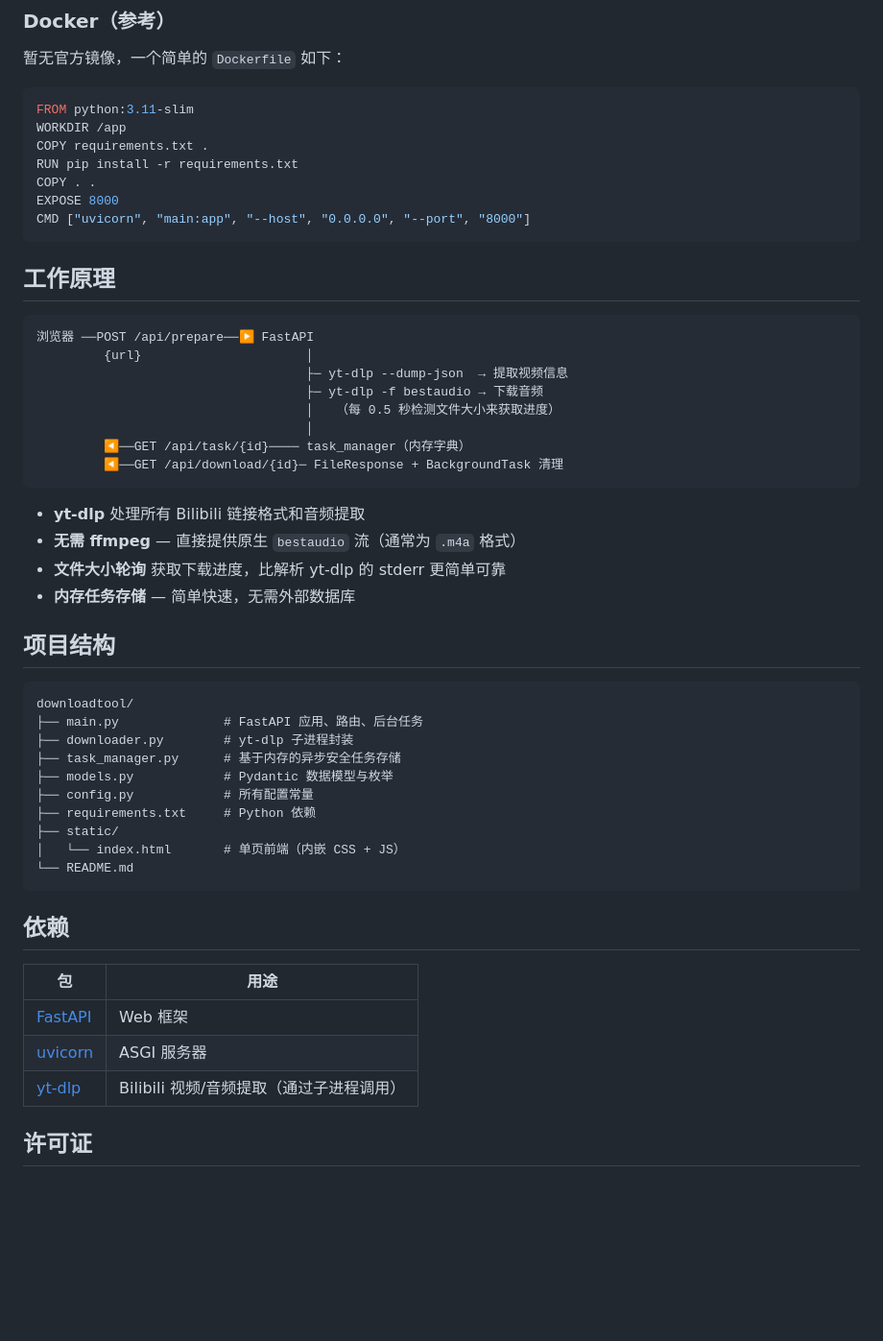
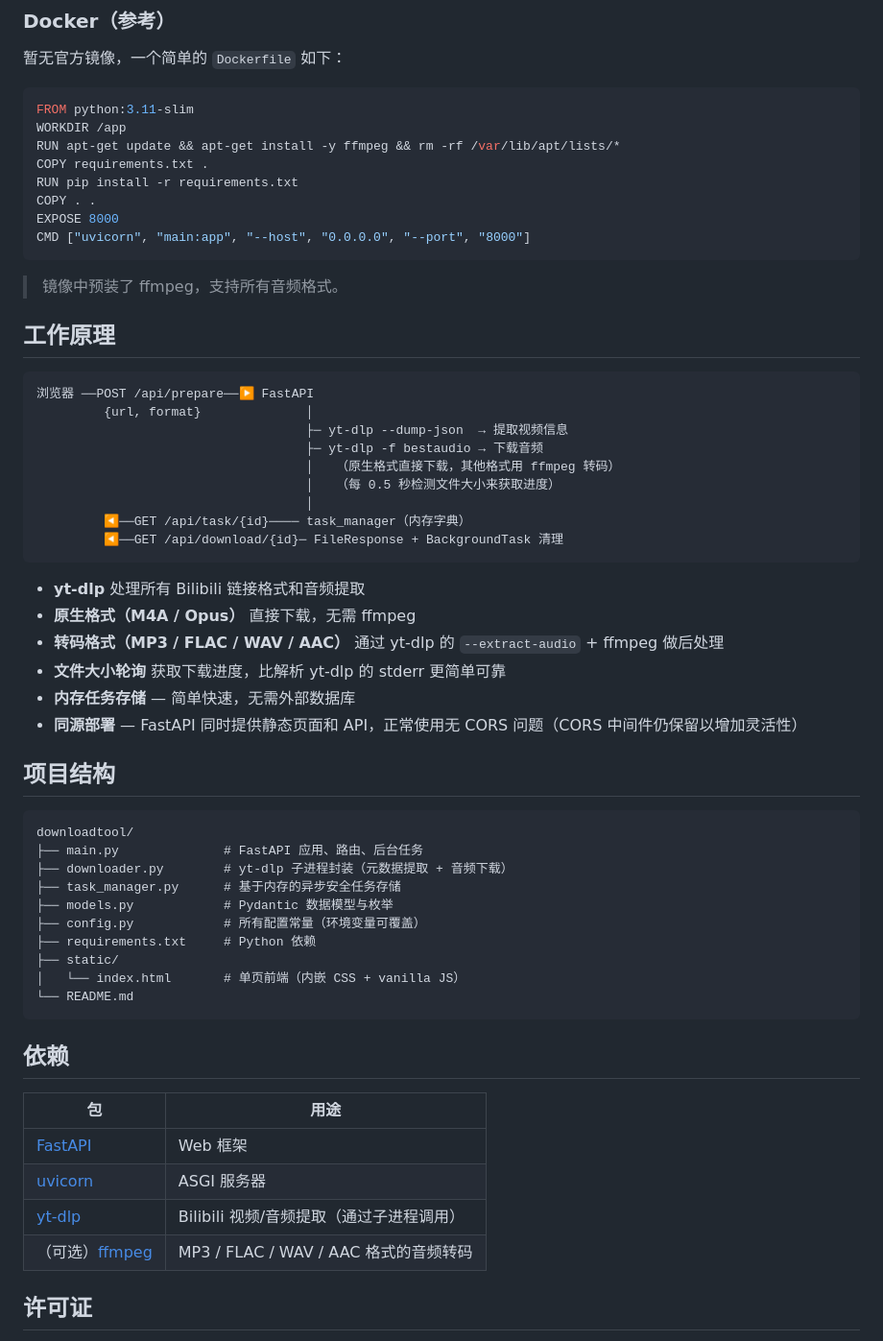
Before and after one commit to dj080808/BiliAudioDownloader, a Markdown page: README.md, the part around one of its changes. Shown at 96% size. GitHub-like rendering; blank space fills up the shorter version.

````diff
--- a/README.md
+++ b/README.md
@@ -174,6 +211,7 @@ server {
 ```dockerfile
 FROM python:3.11-slim
 WORKDIR /app
+RUN apt-get update && apt-get install -y ffmpeg && rm -rf /var/lib/apt/lists/*
 COPY requirements.txt .
 RUN pip install -r requirements.txt
 COPY . .
@@ -181,13 +219,16 @@ EXPOSE 8000
 CMD ["uvicorn", "main:app", "--host", "0.0.0.0", "--port", "8000"]
 ```
 
+> 镜像中预装了 ffmpeg，支持所有音频格式。
+
 ## 工作原理
 
 ```
 浏览器 ──POST /api/prepare──▶ FastAPI
-         {url}                      │
+         {url, format}              │
                                     ├─ yt-dlp --dump-json  → 提取视频信息
                                     ├─ yt-dlp -f bestaudio → 下载音频
+                                    │   （原生格式直接下载，其他格式用 ffmpeg 转码）
                                     │   （每 0.5 秒检测文件大小来获取进度）
                                     │
          ◀──GET /api/task/{id}──── task_manager（内存字典）
@@ -195,22 +236,24 @@ CMD ["uvicorn", "main:app", "--host", "0.0.0.0", "--port", "8000"]
 ```
 
 - **yt-dlp** 处理所有 Bilibili 链接格式和音频提取
-- **无需 ffmpeg** — 直接提供原生 `bestaudio` 流（通常为 `.m4a` 格式）
+- **原生格式（M4A / Opus）** 直接下载，无需 ffmpeg
+- **转码格式（MP3 / FLAC / WAV / AAC）** 通过 yt-dlp 的 `--extract-audio` + ffmpeg 做后处理
 - **文件大小轮询** 获取下载进度，比解析 yt-dlp 的 stderr 更简单可靠
 - **内存任务存储** — 简单快速，无需外部数据库
+- **同源部署** — FastAPI 同时提供静态页面和 API，正常使用无 CORS 问题（CORS 中间件仍保留以增加灵活性）
 
 ## 项目结构
 
 ```
 downloadtool/
 ├── main.py              # FastAPI 应用、路由、后台任务
-├── downloader.py        # yt-dlp 子进程封装
+├── downloader.py        # yt-dlp 子进程封装（元数据提取 + 音频下载）
 ├── task_manager.py      # 基于内存的异步安全任务存储
 ├── models.py            # Pydantic 数据模型与枚举
-├── config.py            # 所有配置常量
+├── config.py            # 所有配置常量（环境变量可覆盖）
 ├── requirements.txt     # Python 依赖
 ├── static/
-│   └── index.html       # 单页前端（内嵌 CSS + JS）
+│   └── index.html       # 单页前端（内嵌 CSS + vanilla JS）
 └── README.md
 ```
 
@@ -221,6 +264,7 @@ downloadtool/
 | [FastAPI](https://fastapi.tiangolo.com/) | Web 框架 |
 | [uvicorn](https://www.uvicorn.org/) | ASGI 服务器 |
 | [yt-dlp](https://github.com/yt-dlp/yt-dlp) | Bilibili 视频/音频提取（通过子进程调用） |
+| （可选）[ffmpeg](https://ffmpeg.org/) | MP3 / FLAC / WAV / AAC 格式的音频转码 |
 
 ## 许可证
 
````
Also changed, not shown: other parts of README.md (+50 -13 lines).
